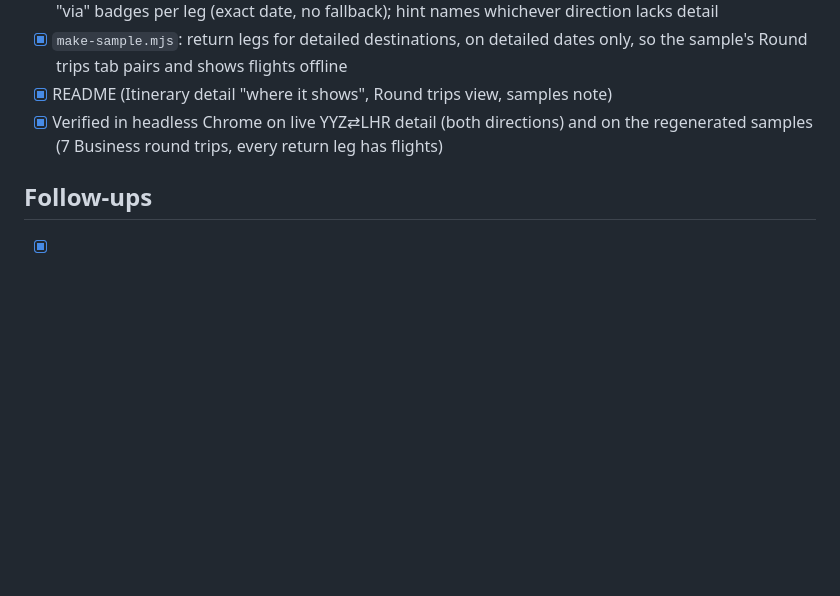
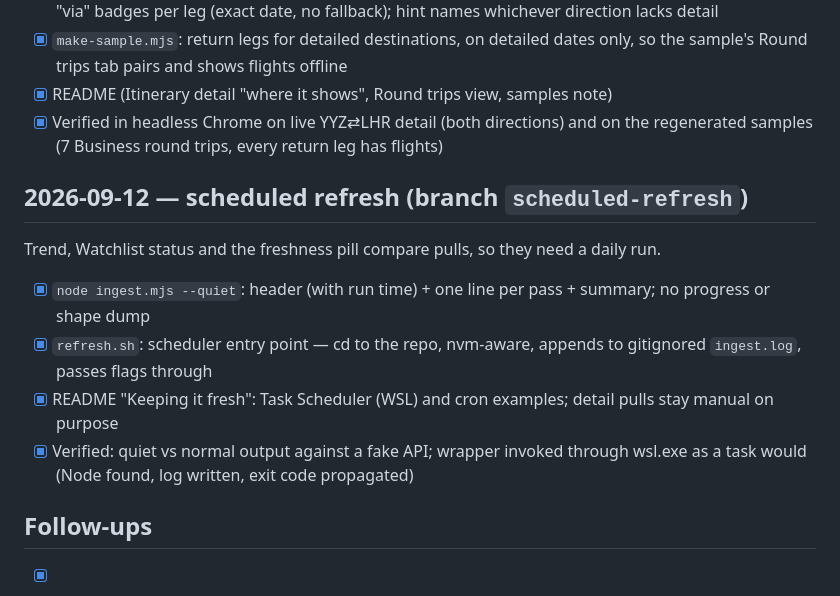
Before and after one commit to shepherd70/aeroplan-explorer, a Markdown page: tasks/todo.md, the part around the change. Rendered like a GitHub page; blank space fills up the shorter version.

```diff
--- a/tasks/todo.md
+++ b/tasks/todo.md
@@ -42,6 +42,13 @@ route, so both must be pulled; the panel reuses the grid's per-leg renderer.
 - [x] README (Itinerary detail "where it shows", Round trips view, samples note)
 - [x] Verified in headless Chrome on live YYZ⇄LHR detail (both directions) and on the regenerated samples (7 Business round trips, every return leg has flights)
 
+## 2026-09-12 — scheduled refresh (branch `scheduled-refresh`)
+Trend, Watchlist status and the freshness pill compare pulls, so they need a daily run.
+- [x] `node ingest.mjs --quiet`: header (with run time) + one line per pass + summary; no progress or shape dump
+- [x] `refresh.sh`: scheduler entry point — cd to the repo, nvm-aware, appends to gitignored `ingest.log`, passes flags through
+- [x] README "Keeping it fresh": Task Scheduler (WSL) and cron examples; detail pulls stay manual on purpose
+- [x] Verified: quiet vs normal output against a fake API; wrapper invoked through wsl.exe as a task would (Node found, log written, exit code propagated)
+
 ## Follow-ups
 - [x] Keyboard access to grid date cells (`tabindex="0"` + Enter/Space on `#gridMonths`) — 2026-09-12
 - [x] `ingestTripsText`: confirm before loading a newer `meta.schema` — 2026-09-12
```
Also changed, not shown: README.md (+43 -0 lines).
